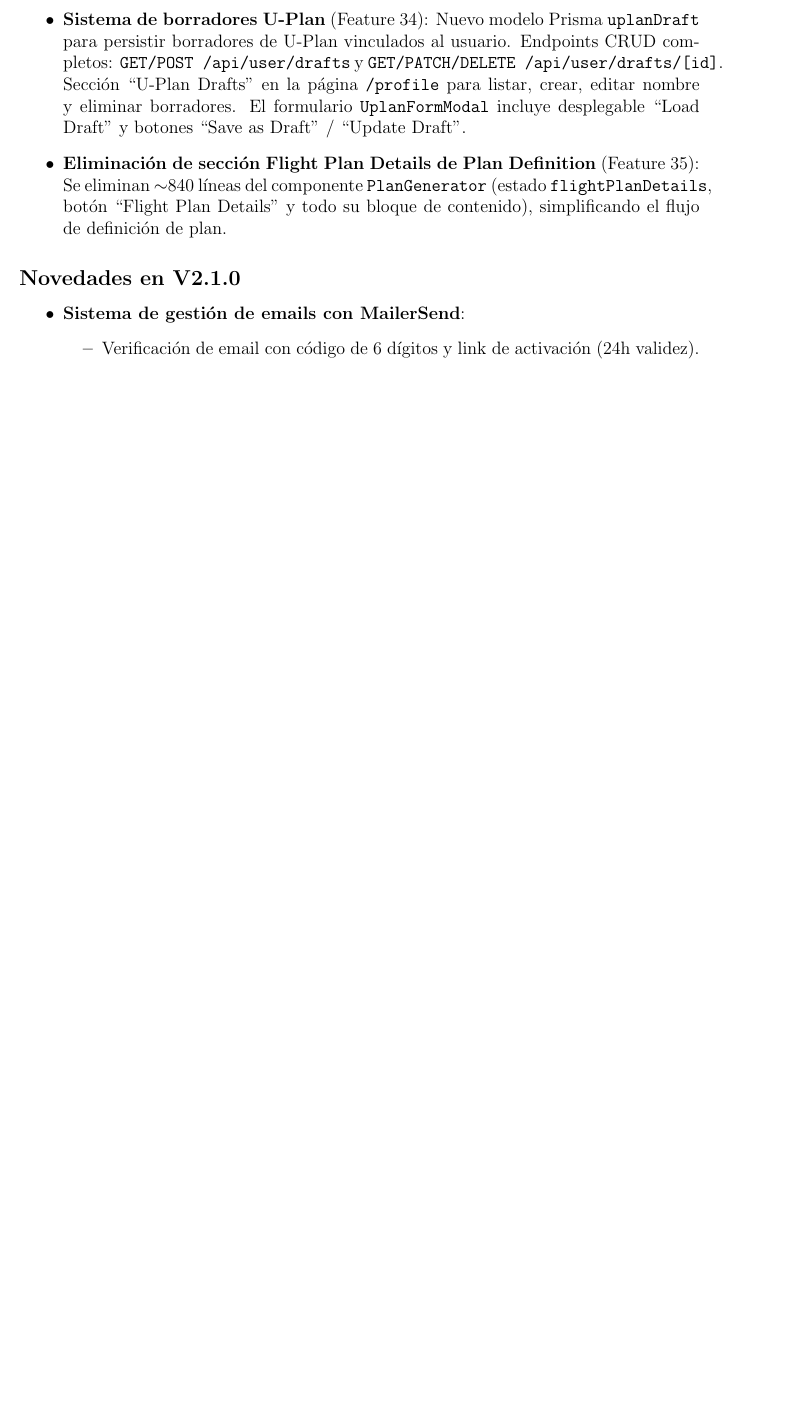
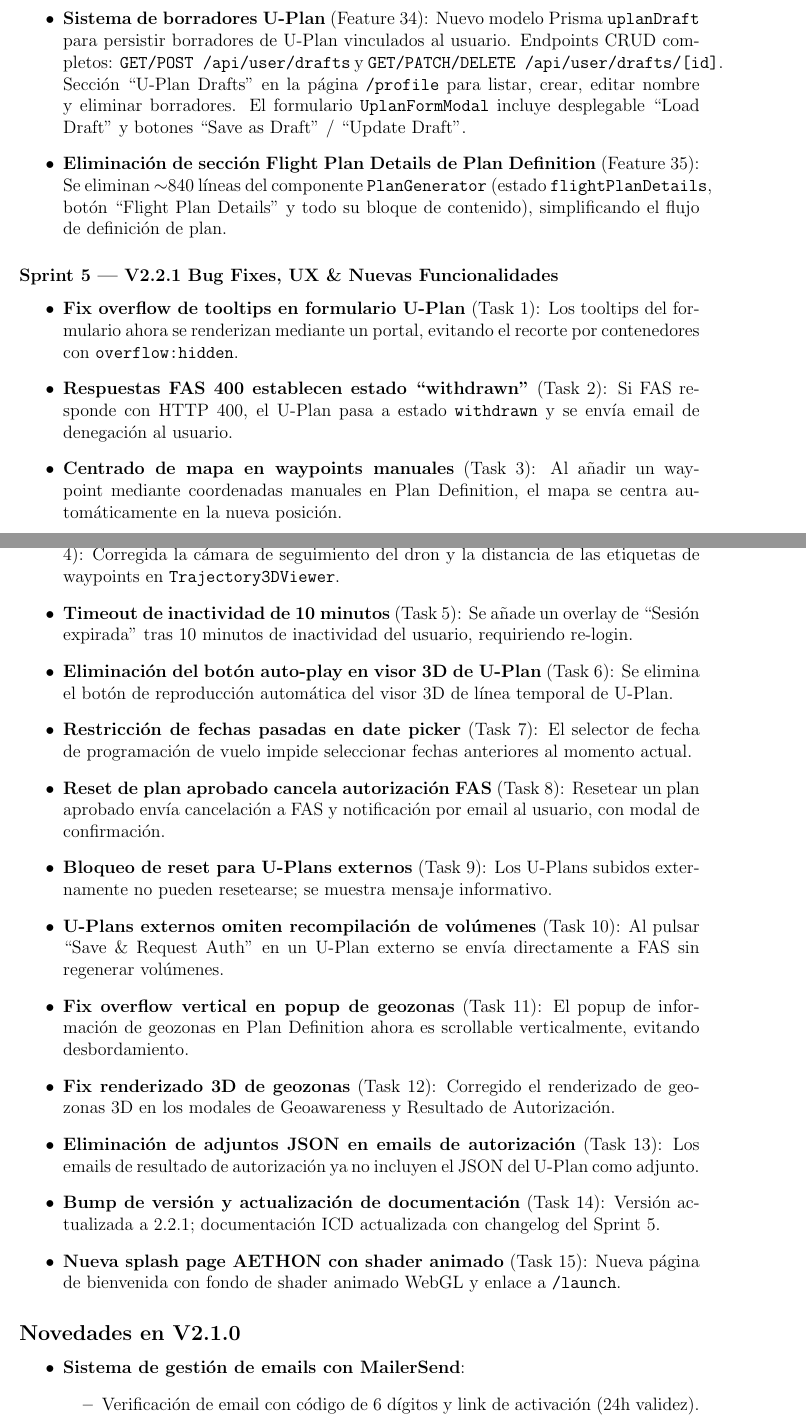
Before and after one commit to alexsanchiss/uas-planner, a LaTeX document (icd.tex): part of page 6 of 28 before the commit and two parts of pages 6 and 7 of 29 after it, the two joined at a grey line, cut so that both start at the same text, the shorter picture padded with empty space. Compiled offline with pdfLaTeX.

Commit message:
chore: release v2.2.1

```diff
--- a/icd.tex
+++ b/icd.tex
@@ -21,7 +21,7 @@
 % Used inside tables to avoid overflow when showing endpoints.
 \newcommand{\icdendpoint}[1]{\begingroup\small\path{#1}\endgroup}
 
-\title{ SPIRIT \\ \small{ICD - V\_{2.2.0}}}
+\title{ SPIRIT \\ \small{ICD - V\_{2.2.1}}}
 \author{U-Plan Preparation Service (UPPS) \\ Álex Sanchis}
 \date{\today}
 
@@ -153,6 +153,25 @@ El objetivo de la interfaz es permitir que un usuario cargue planes de vuelo (t
     \item \textbf{Auto-relleno de email en formulario U-Plan} (Feature 33): El campo \texttt{contactDetails.emails[0]} del formulario U-Plan se pre-rellena automáticamente con el email del perfil del usuario activo.
     \item \textbf{Sistema de borradores U-Plan} (Feature 34): Nuevo modelo Prisma \texttt{uplanDraft} para persistir borradores de U-Plan vinculados al usuario. Endpoints CRUD completos: \texttt{GET/POST /api/user/drafts} y \texttt{GET/PATCH/DELETE /api/user/drafts/[id]}. Sección ``U-Plan Drafts'' en la página \texttt{/profile} para listar, crear, editar nombre y eliminar borradores. El formulario \texttt{UplanFormModal} incluye desplegable ``Load Draft'' y botones ``Save as Draft'' / ``Update Draft''.
     \item \textbf{Eliminación de sección Flight Plan Details de Plan Definition} (Feature 35): Se eliminan $\sim$840 líneas del componente \texttt{PlanGenerator} (estado \texttt{flightPlanDetails}, botón ``Flight Plan Details'' y todo su bloque de contenido), simplificando el flujo de definición de plan.
+\end{itemize}
+
+\subsubsection*{Sprint 5 --- V2.2.1 Bug Fixes, UX \& Nuevas Funcionalidades}
+\begin{itemize}
+    \item \textbf{Fix overflow de tooltips en formulario U-Plan} (Task 1): Los tooltips del formulario ahora se renderizan mediante un portal, evitando el recorte por contenedores con \texttt{overflow:hidden}.
+    \item \textbf{Respuestas FAS 400 establecen estado ``withdrawn''} (Task 2): Si FAS responde con HTTP~400, el U-Plan pasa a estado \texttt{withdrawn} y se envía email de denegación al usuario.
+    \item \textbf{Centrado de mapa en waypoints manuales} (Task 3): Al añadir un waypoint mediante coordenadas manuales en Plan Definition, el mapa se centra automáticamente en la nueva posición.
+    \item \textbf{Fix cámara de seguimiento y proximidad de etiquetas en visor 3D} (Task 4): Corregida la cámara de seguimiento del dron y la distancia de las etiquetas de waypoints en \texttt{Trajectory3DViewer}.
+    \item \textbf{Timeout de inactividad de 10 minutos} (Task 5): Se añade un overlay de ``Sesión expirada'' tras 10~minutos de inactividad del usuario, requiriendo re-login.
+    \item \textbf{Eliminación del botón auto-play en visor 3D de U-Plan} (Task 6): Se elimina el botón de reproducción automática del visor 3D de línea temporal de U-Plan.
+    \item \textbf{Restricción de fechas pasadas en date picker} (Task 7): El selector de fecha de programación de vuelo impide seleccionar fechas anteriores al momento actual.
+    \item \textbf{Reset de plan aprobado cancela autorización FAS} (Task 8): Resetear un plan aprobado envía cancelación a FAS y notificación por email al usuario, con modal de confirmación.
+    \item \textbf{Bloqueo de reset para U-Plans externos} (Task 9): Los U-Plans subidos externamente no pueden resetearse; se muestra mensaje informativo.
+    \item \textbf{U-Plans externos omiten recompilación de volúmenes} (Task 10): Al pulsar ``Save \& Request Auth'' en un U-Plan externo se envía directamente a FAS sin regenerar volúmenes.
+    \item \textbf{Fix overflow vertical en popup de geozonas} (Task 11): El popup de información de geozonas en Plan Definition ahora es scrollable verticalmente, evitando desbordamiento.
+    \item \textbf{Fix renderizado 3D de geozonas} (Task 12): Corregido el renderizado de geozonas 3D en los modales de Geoawareness y Resultado de Autorización.
+    \item \textbf{Eliminación de adjuntos JSON en emails de autorización} (Task 13): Los emails de resultado de autorización ya no incluyen el JSON del U-Plan como adjunto.
+    \item \textbf{Bump de versión y actualización de documentación} (Task 14): Versión actualizada a 2.2.1; documentación ICD actualizada con changelog del Sprint~5.
+    \item \textbf{Nueva splash page AETHON con shader animado} (Task 15): Nueva página de bienvenida con fondo de shader animado WebGL y enlace a \texttt{/launch}.
 \end{itemize}
 
 \subsection*{Novedades en V2.1.0}
```
Also changed, not shown: PROGRESS.md (+1 -1 lines), 1 other file.
